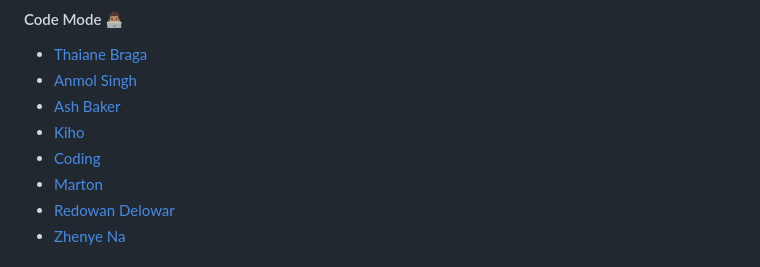
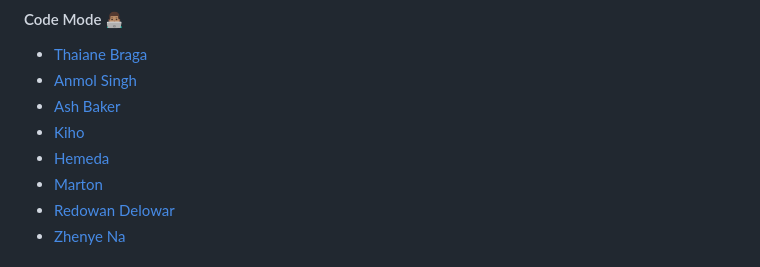
Before and after one commit to A-Hemeda/GitHub-Profile, a Markdown page: README.md, the part around the change. Rendered like a GitHub page.

```diff
--- a/README.md
+++ b/README.md
@@ -69,7 +69,7 @@
 - [Anmol Singh](https://github.com/anmol098/anmol098)
 - [Ash Baker](https://github.com/ashbakernz/ashbakernz)
 - [Kiho](https://github.com/monkindey/monkindey)
-- [Coding](https://github.com/A-Hemeda/A-Hemeda)
+- [Hemeda](https://github.com/A-Hemeda/A-Hemeda)
 - [Marton](https://github.com/martonlederer/martonlederer)
 - [Redowan Delowar](https://github.com/rednafi/rednafi)
 - [Zhenye Na](https://github.com/Zhenye-Na/Zhenye-Na)
```
